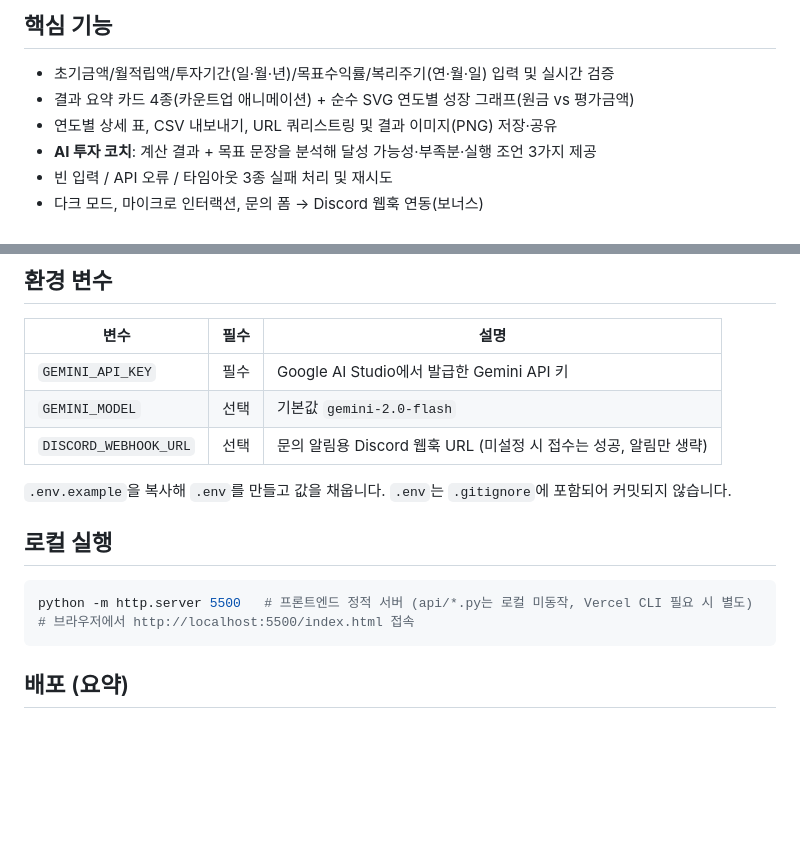
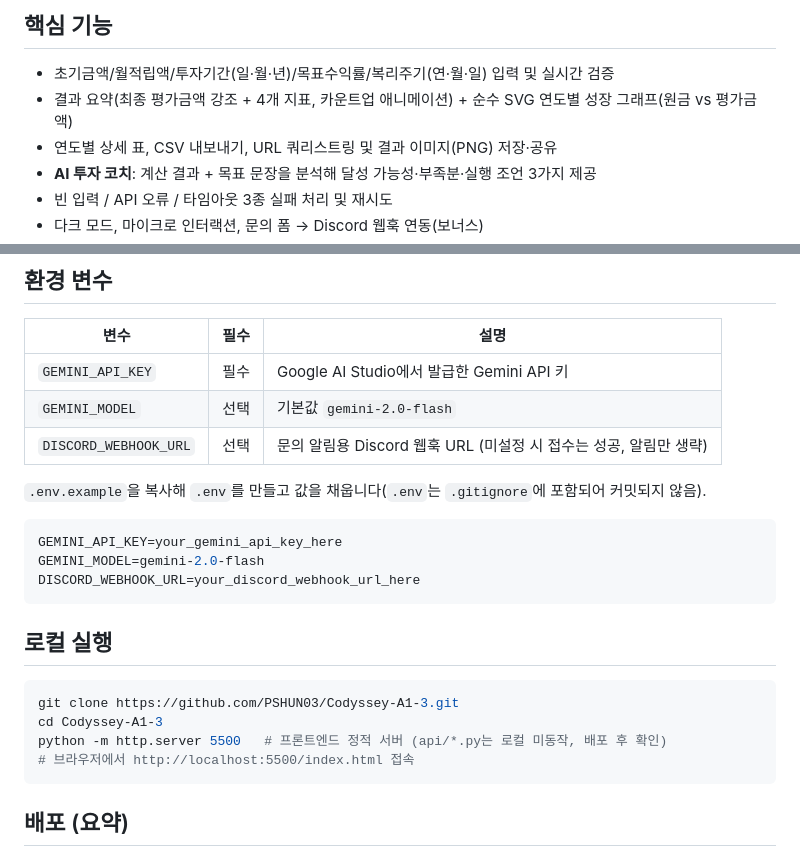
Before and after one commit to PSHUN03/Codyssey-A1-3, a Markdown page: README.md, 2 parts joined by grey strips. Rendered like a GitHub page; blank space fills up the shorter version.

Commit message:
docs: README 환경변수 예시/로컬실행 보강, 기능 설명 최신화
.env.example 내용을 코드 블록으로 직접 보여주고 로컬 실행 절차를
git clone부터 명시해 3~5줄 기준을 충족. 결과 카드가 4행 리스트로
바뀐 것에 맞춰 핵심 기능 문구도 갱신

````diff
--- a/README.md
+++ b/README.md
@@ -7,7 +7,7 @@
 ## 핵심 기능
 
 - 초기금액/월적립액/투자기간(일·월·년)/목표수익률/복리주기(연·월·일) 입력 및 실시간 검증
-- 결과 요약 카드 4종(카운트업 애니메이션) + 순수 SVG 연도별 성장 그래프(원금 vs 평가금액)
+- 결과 요약(최종 평가금액 강조 + 4개 지표, 카운트업 애니메이션) + 순수 SVG 연도별 성장 그래프(원금 vs 평가금액)
 - 연도별 상세 표, CSV 내보내기, URL 쿼리스트링 및 결과 이미지(PNG) 저장·공유
 - **AI 투자 코치**: 계산 결과 + 목표 문장을 분석해 달성 가능성·부족분·실행 조언 3가지 제공
 - 빈 입력 / API 오류 / 타임아웃 3종 실패 처리 및 재시도
@@ -46,12 +46,20 @@ A1-3/
 | `GEMINI_MODEL` | 선택 | 기본값 `gemini-2.0-flash` |
 | `DISCORD_WEBHOOK_URL` | 선택 | 문의 알림용 Discord 웹훅 URL (미설정 시 접수는 성공, 알림만 생략) |
 
-`.env.example`을 복사해 `.env`를 만들고 값을 채웁니다. `.env`는 `.gitignore`에 포함되어 커밋되지 않습니다.
+`.env.example`을 복사해 `.env`를 만들고 값을 채웁니다(`.env`는 `.gitignore`에 포함되어 커밋되지 않음).
+
+```bash
+GEMINI_API_KEY=your_gemini_api_key_here
+GEMINI_MODEL=gemini-2.0-flash
+DISCORD_WEBHOOK_URL=your_discord_webhook_url_here
+```
 
 ## 로컬 실행
 
 ```bash
-python -m http.server 5500   # 프론트엔드 정적 서버 (api/*.py는 로컬 미동작, Vercel CLI 필요 시 별도)
+git clone https://github.com/PSHUN03/Codyssey-A1-3.git
+cd Codyssey-A1-3
+python -m http.server 5500   # 프론트엔드 정적 서버 (api/*.py는 로컬 미동작, 배포 후 확인)
 # 브라우저에서 http://localhost:5500/index.html 접속
 ```
 
````
